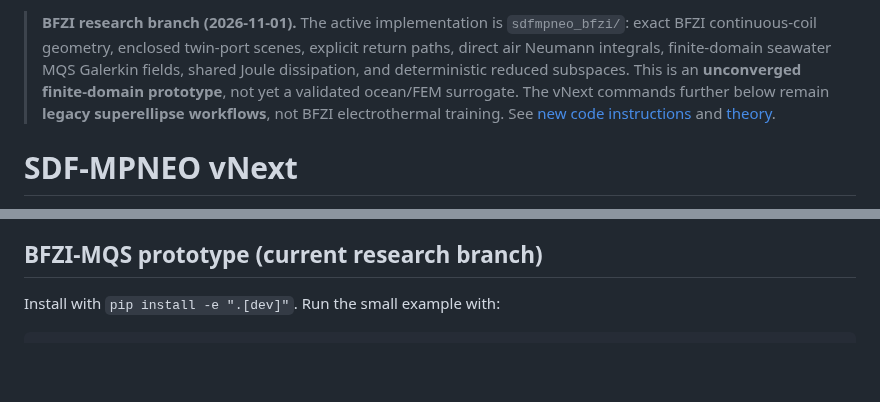
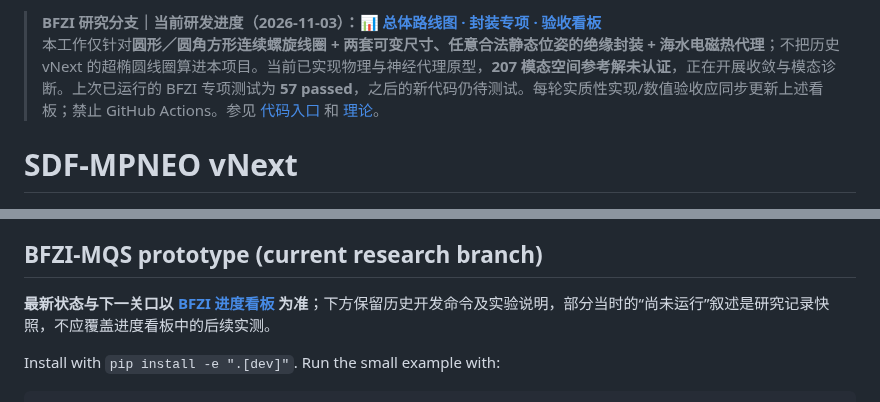
Before and after one commit to AliceThunder/SDFMPNEO, a Markdown page: README.md, 2 parts joined by grey strips. Drawn GitHub-style; blank space fills up the shorter version.

Commit message:
docs: put live BFZI progress dashboard and exact coil/enclosure scope at top of repository README

```diff
--- a/README.md
+++ b/README.md
@@ -1,4 +1,5 @@
-> **BFZI research branch (2026-11-01).** The active implementation is `sdfmpneo_bfzi/`: exact BFZI continuous-coil geometry, enclosed twin-port scenes, explicit return paths, direct air Neumann integrals, finite-domain seawater MQS Galerkin fields, shared Joule dissipation, and deterministic reduced subspaces. This is an **unconverged finite-domain prototype**, not yet a validated ocean/FEM surrogate. The vNext commands further below remain **legacy superellipse workflows**, not BFZI electrothermal training. See [new code instructions](docs/research/bfzi_uwpt_electrothermal/CODE_ENTRY.md) and [theory](theory/main.tex).
+> **BFZI 研究分支｜当前研发进度（2026-11-03）：[📊 总体路线图 · 封装专项 · 验收看板](docs/research/bfzi_uwpt_electrothermal/PROJECT_PROGRESS.md)**
+> 本工作仅针对**圆形／圆角方形连续螺旋线圈 + 两套可变尺寸、任意合法静态位姿的绝缘封装 + 海水电磁热代理**；不把历史 vNext 的超椭圆线圈算进本项目。当前已实现物理与神经代理原型，**207 模态空间参考解未认证**，正在开展收敛与模态诊断。上次已运行的 BFZI 专项测试为 **57 passed**，之后的新代码仍待测试。每轮实质性实现/数值验收应同步更新上述看板；禁止 GitHub Actions。参见 [代码入口](docs/research/bfzi_uwpt_electrothermal/CODE_ENTRY.md) 和 [理论](theory/main.tex)。
 
 # SDF-MPNEO vNext
 
@@ -17,6 +18,8 @@ thermal queries. REFERENCE, FAST, and CERTIFIED remain separate execution
 paths so neural inference never silently replaces the correctness backend.
 
 ## BFZI-MQS prototype (current research branch)
+
+**最新状态与下一关口以 [BFZI 进度看板](docs/research/bfzi_uwpt_electrothermal/PROJECT_PROGRESS.md) 为准**；下方保留历史开发命令及实验说明，部分当时的“尚未运行”叙述是研究记录快照，不应覆盖进度看板中的后续实测。
 
 Install with `pip install -e ".[dev]"`. Run the small example with:
 
```
